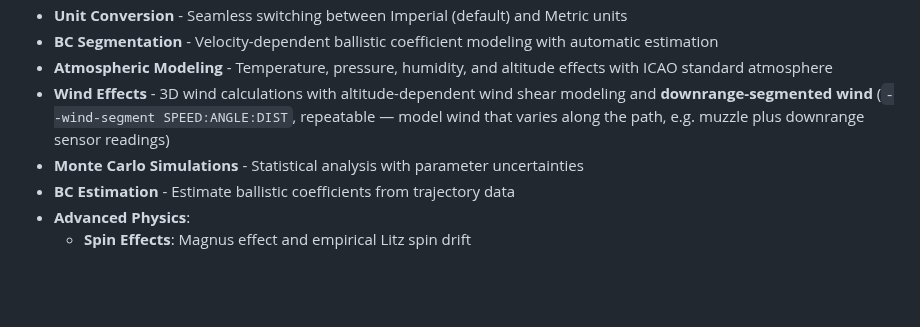
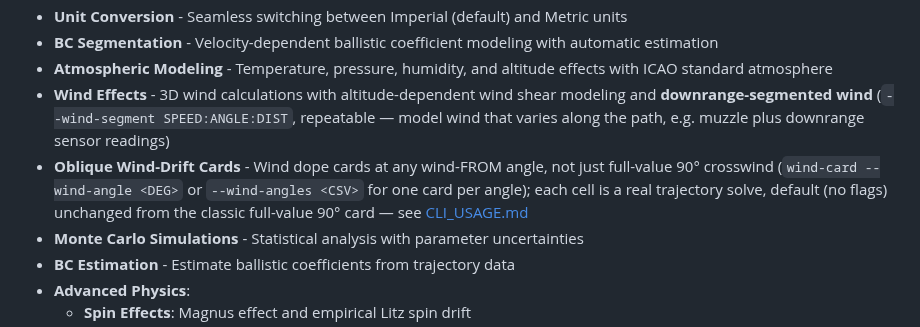
Before and after one commit to ajokela/ballistics-engine, a Markdown page: README.md, the part around the change. Rendered like a GitHub page; blank space fills up the shorter version.

Commit message:
MBA-727: document oblique wind-card angles

```diff
--- a/README.md
+++ b/README.md
@@ -15,6 +15,7 @@ A high-performance ballistics trajectory calculation engine with comprehensive p
 - **BC Segmentation** - Velocity-dependent ballistic coefficient modeling with automatic estimation
 - **Atmospheric Modeling** - Temperature, pressure, humidity, and altitude effects with ICAO standard atmosphere
 - **Wind Effects** - 3D wind calculations with altitude-dependent wind shear modeling and **downrange-segmented wind** (`--wind-segment SPEED:ANGLE:DIST`, repeatable — model wind that varies along the path, e.g. muzzle plus downrange sensor readings)
+- **Oblique Wind-Drift Cards** - Wind dope cards at any wind-FROM angle, not just full-value 90° crosswind (`wind-card --wind-angle <DEG>` or `--wind-angles <CSV>` for one card per angle); each cell is a real trajectory solve, default (no flags) unchanged from the classic full-value 90° card — see [CLI_USAGE.md](CLI_USAGE.md#wind-card)
 - **Monte Carlo Simulations** - Statistical analysis with parameter uncertainties
 - **BC Estimation** - Estimate ballistic coefficients from trajectory data
 - **Advanced Physics**:
```
Also changed, not shown: CLI_USAGE.md (+91 -0 lines).
